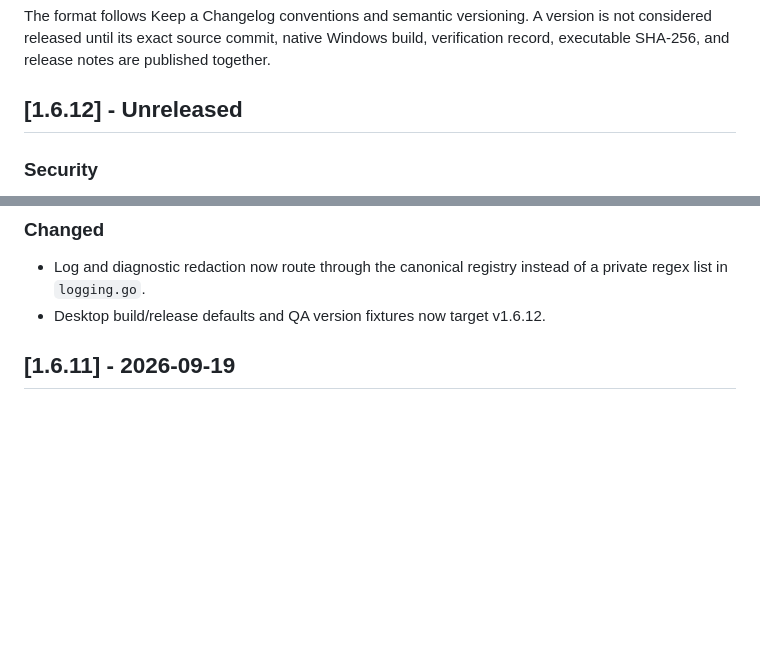
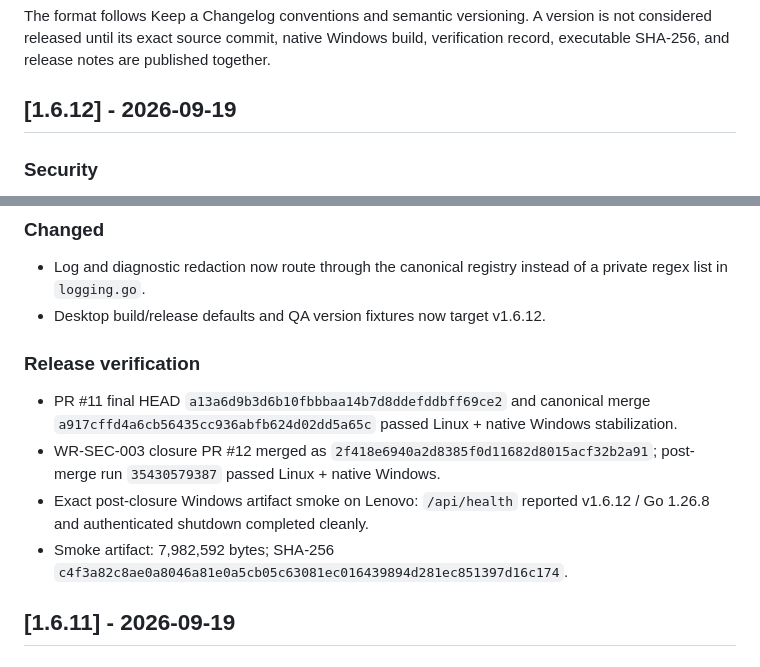
Before and after one commit to Aftergraph/war-room, a Markdown page: desktop/CHANGELOG.md, 2 parts joined by grey strips. GitHub-like rendering; blank space fills up the shorter version.

Commit message:
docs(desktop): finalize v1.6.12 release evidence

```diff
--- a/desktop/CHANGELOG.md
+++ b/desktop/CHANGELOG.md
@@ -4,7 +4,7 @@ All notable changes to the AFTERGRAPH / WAR ROOM Desktop line are recorded here.
 
 The format follows Keep a Changelog conventions and semantic versioning. A version is not considered released until its exact source commit, native Windows build, verification record, executable SHA-256, and release notes are published together.
 
-## [1.6.12] - Unreleased
+## [1.6.12] - 2026-09-19
 
 ### Security
 - Replaced ad-hoc log-secret pattern ownership with a central typed secret registry covering GitHub, WORKS, TypeSafe, Agent Bridge, War Room session, Bearer transport, and generic named-secret surfaces.
@@ -14,6 +14,12 @@ The format follows Keep a Changelog conventions and semantic versioning. A versi
 ### Changed
 - Log and diagnostic redaction now route through the canonical registry instead of a private regex list in `logging.go`.
 - Desktop build/release defaults and QA version fixtures now target v1.6.12.
+
+### Release verification
+- PR #11 final HEAD `a13a6d9b3d6b10fbbbaa14b7d8ddefddbff69ce2` and canonical merge `a917cffd4a6cb56435cc936abfb624d02dd5a65c` passed Linux + native Windows stabilization.
+- WR-SEC-003 closure PR #12 merged as `2f418e6940a2d8385f0d11682d8015acf32b2a91`; post-merge run `35430579387` passed Linux + native Windows.
+- Exact post-closure Windows artifact smoke on Lenovo: `/api/health` reported v1.6.12 / Go 1.26.8 and authenticated shutdown completed cleanly.
+- Smoke artifact: 7,982,592 bytes; SHA-256 `c4f3a82c8ae0a8046a81e0a5cb05c63081ec016439894d281ec851397d16c174`.
 
 ## [1.6.11] - 2026-09-19
 
```
